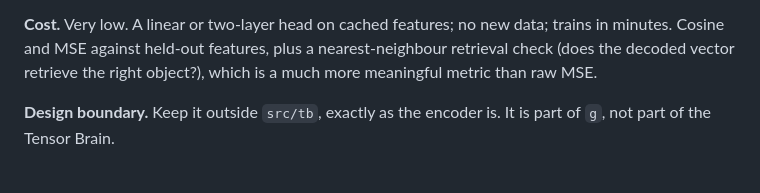
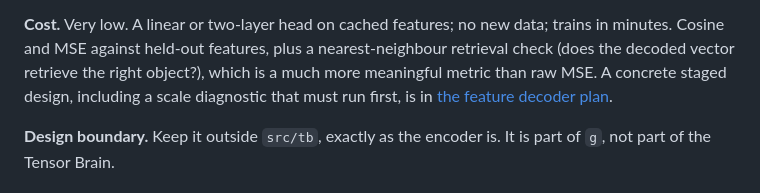
Before and after one commit to FedeHR/tensor-brain, a Markdown page: docs/tb_missing_components.md, the part around the change. GitHub-like rendering.

```diff
--- a/docs/tb_missing_components.md
+++ b/docs/tb_missing_components.md
@@ -182,6 +182,8 @@ later components stop being blocked.
 **Cost.** Very low. A linear or two-layer head on cached features; no new data; trains in minutes.
 Cosine and MSE against held-out features, plus a nearest-neighbour retrieval check (does the
 decoded vector retrieve the right object?), which is a much more meaningful metric than raw MSE.
+A concrete staged design, including a scale diagnostic that must run first, is in
+[the feature decoder plan](tb_feature_decoder_plan.md).
 
 **Design boundary.** Keep it outside `src/tb`, exactly as the encoder is. It is part of `g`, not
 part of the Tensor Brain.
```
Also changed, not shown: docs/tb_feature_decoder_plan.md (added, +309 -0 lines).
